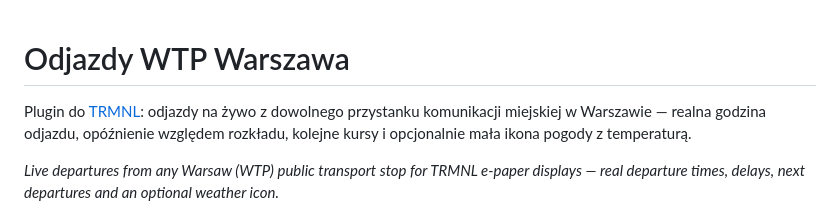
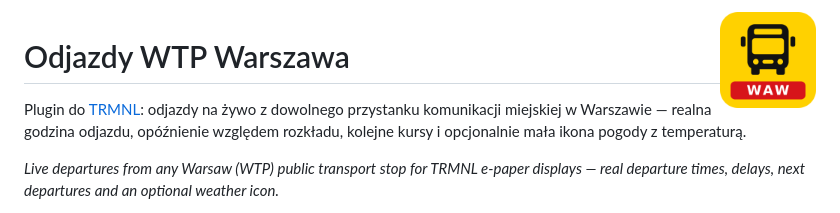
Before and after one commit to Szansor/trmnl-plugins-public, a Markdown page: odjazdy-wtp/README.md, the part around the change. Rendered like a GitHub page; pictures changed too: odjazdy-wtp/docs/icon.png (added).

Commit message:
Dodaj ikonę pluginu Odjazdy WTP Warszawa
Co-Authored-By: Claude Opus 5.5 <noreply@anthropic.com>
Claude-Session: https://claude.ai/code/session_01U4LBrXLtYwnpXAndd1yLTm

```diff
--- a/odjazdy-wtp/README.md
+++ b/odjazdy-wtp/README.md
@@ -1,3 +1,5 @@
+<img src="docs/icon.png" width="96" align="right" alt="">
+
 # Odjazdy WTP Warszawa
 
 Plugin do [TRMNL](https://trmnl.com): odjazdy na żywo z dowolnego przystanku komunikacji
```
Also changed, not shown: 1 other file.
